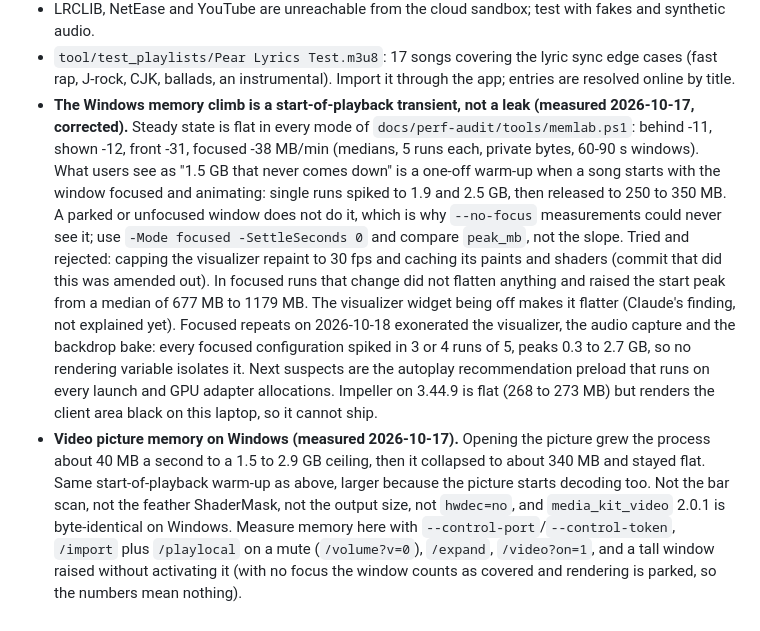
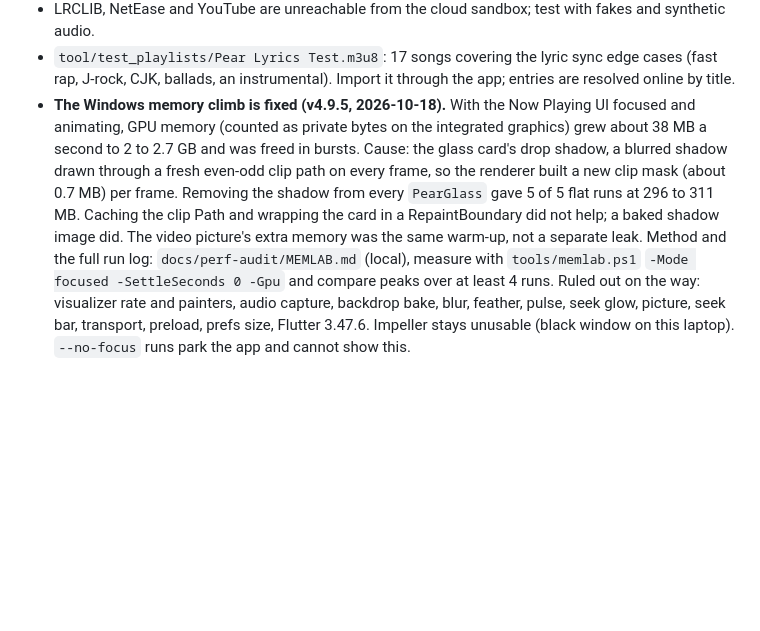
Before and after one commit to Boci0/Pear-Music, a Markdown page: BACKLOG.md, the part around the change. GitHub-like rendering; blank space fills up the shorter version.

Commit message:
docs: backlog notes on the memory fix

```diff
--- a/BACKLOG.md
+++ b/BACKLOG.md
@@ -196,31 +196,18 @@ audio, but it can drive the Windows build through the control port, see Working
 - `tool/test_playlists/Pear Lyrics Test.m3u8`: 17 songs covering the lyric
   sync edge cases (fast rap, J-rock, CJK, ballads, an instrumental). Import
   it through the app; entries are resolved online by title.
-- **The Windows memory climb is a start-of-playback transient, not a leak
-  (measured 2026-10-17, corrected).** Steady state is flat in every mode of
-  `docs/perf-audit/tools/memlab.ps1`: behind -11, shown -12, front -31,
-  focused -38 MB/min (medians, 5 runs each, private bytes, 60-90 s windows).
-  What users see as "1.5 GB that never comes down" is a one-off warm-up when a
-  song starts with the window focused and animating: single runs spiked to 1.9
-  and 2.5 GB, then released to 250 to 350 MB. A parked or unfocused window does
-  not do it, which is why `--no-focus` measurements could never see it; use
-  `-Mode focused -SettleSeconds 0` and compare `peak_mb`, not the slope.
-  Tried and rejected: capping the visualizer repaint to 30 fps and caching its
-  paints and shaders (commit that did this was amended out). In focused runs
-  that change did not flatten anything and raised the start peak from a median
-  of 677 MB to 1179 MB. The visualizer widget being off makes it flatter
-  (Claude's finding, not explained yet). Focused repeats on 2026-10-18 exonerated the visualizer, the
-  audio capture and the backdrop bake: every focused configuration spiked in 3 or 4 runs of 5, peaks 0.3 to
-  2.7 GB, so no rendering variable isolates it. Next suspects are the autoplay recommendation preload that runs
-  on every launch and GPU adapter allocations. Impeller on 3.44.9 is flat (268 to 273
-  MB) but renders the client area black on this laptop, so it cannot ship.
-- **Video picture memory on Windows (measured 2026-10-17).** Opening the
-  picture grew the process about 40 MB a second to a 1.5 to 2.9 GB ceiling,
-  then it collapsed to about 340 MB and stayed flat. Same start-of-playback
-  warm-up as above, larger because the picture starts decoding too. Not the
-  bar scan, not the feather ShaderMask, not the output size, not `hwdec=no`,
-  and `media_kit_video` 2.0.1 is byte-identical on Windows.
-  Measure memory here with `--control-port`/`--control-token`, `/import` plus
-  `/playlocal` on a mute (`/volume?v=0`), `/expand`, `/video?on=1`, and a tall
-  window raised without activating it (with no focus the window counts as
-  covered and rendering is parked, so the numbers mean nothing).
+- **The Windows memory climb is fixed (v4.9.5, 2026-10-18).** With the Now
+  Playing UI focused and animating, GPU memory (counted as private bytes on the
+  integrated graphics) grew about 38 MB a second to 2 to 2.7 GB and was freed in
+  bursts. Cause: the glass card's drop shadow, a blurred shadow drawn through a
+  fresh even-odd clip path on every frame, so the renderer built a new clip mask
+  (about 0.7 MB) per frame. Removing the shadow from every `PearGlass` gave 5 of
+  5 flat runs at 296 to 311 MB. Caching the clip Path and wrapping the card in a
+  RepaintBoundary did not help; a baked shadow image did. The video picture's
+  extra memory was the same warm-up, not a separate leak. Method and the full run
+  log: `docs/perf-audit/MEMLAB.md` (local), measure with `tools/memlab.ps1`
+  `-Mode focused -SettleSeconds 0 -Gpu` and compare peaks over at least 4 runs.
+  Ruled out on the way: visualizer rate and painters, audio capture, backdrop
+  bake, blur, feather, pulse, seek glow, picture, seek bar, transport, preload,
+  prefs size, Flutter 3.47.6. Impeller stays unusable (black window on this
+  laptop). `--no-focus` runs park the app and cannot show this.
```
